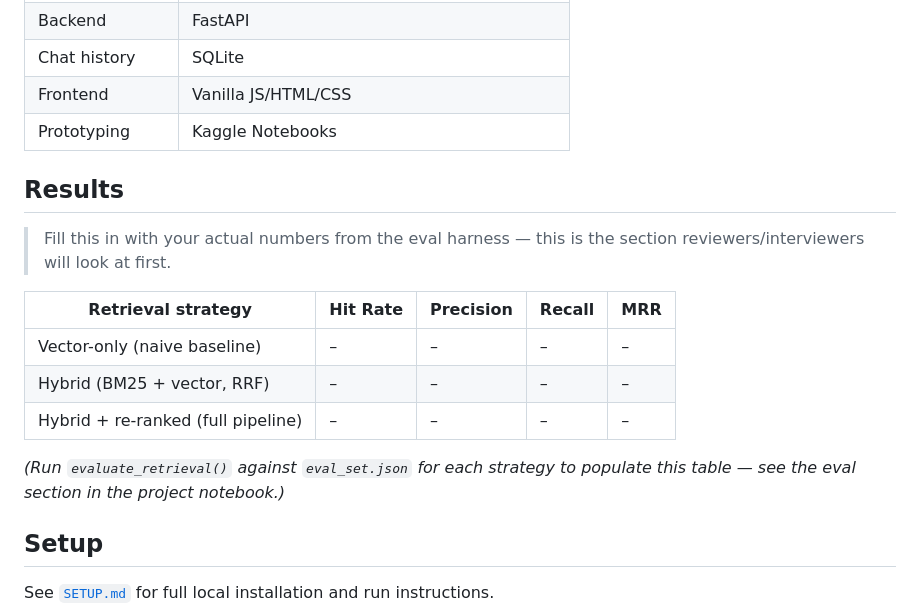
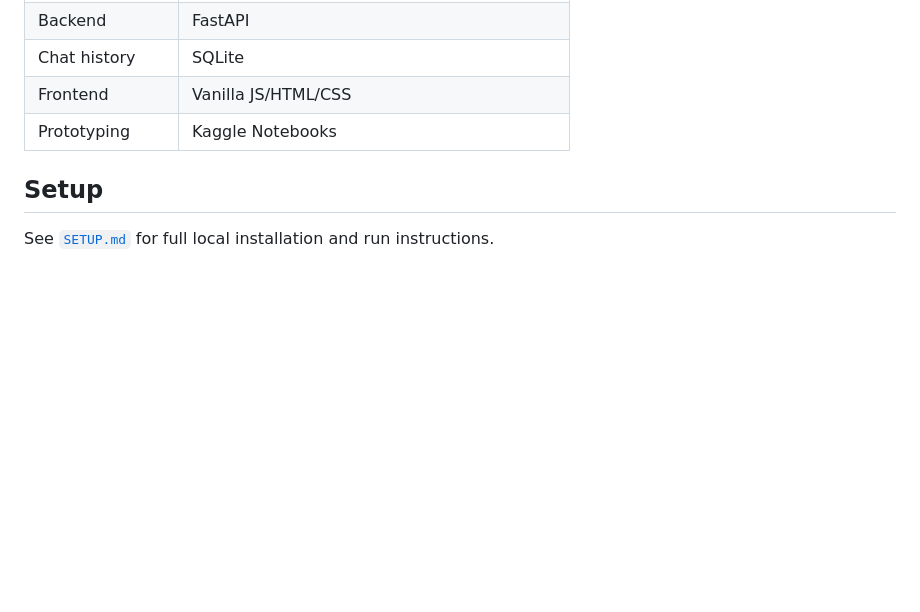
Before and after one commit to mirfan723/medical_Q-A, a Markdown page: README.md, the part around the change. GitHub-like rendering; blank space fills up the shorter version.

Commit message:
Remove Results section from README
Removed the Results section and its content from the README.

```diff
--- a/README.md
+++ b/README.md
@@ -40,18 +40,6 @@ Query → Hybrid Retrieval (BM25 + vector, RRF fusion) → Cross-encoder re-rank
 | Frontend | Vanilla JS/HTML/CSS |
 | Prototyping | Kaggle Notebooks |
 
-## Results
-
-> Fill this in with your actual numbers from the eval harness — this is the section reviewers/interviewers will look at first.
-
-| Retrieval strategy | Hit Rate | Precision | Recall | MRR |
-|---|---|---|---|---|
-| Vector-only (naive baseline) | – | – | – | – |
-| Hybrid (BM25 + vector, RRF) | – | – | – | – |
-| Hybrid + re-ranked (full pipeline) | – | – | – | – |
-
-*(Run `evaluate_retrieval()` against `eval_set.json` for each strategy to populate this table — see the eval section in the project notebook.)*
-
 ## Setup
 
 See [`SETUP.md`](./SETUP.md) for full local installation and run instructions.
```
